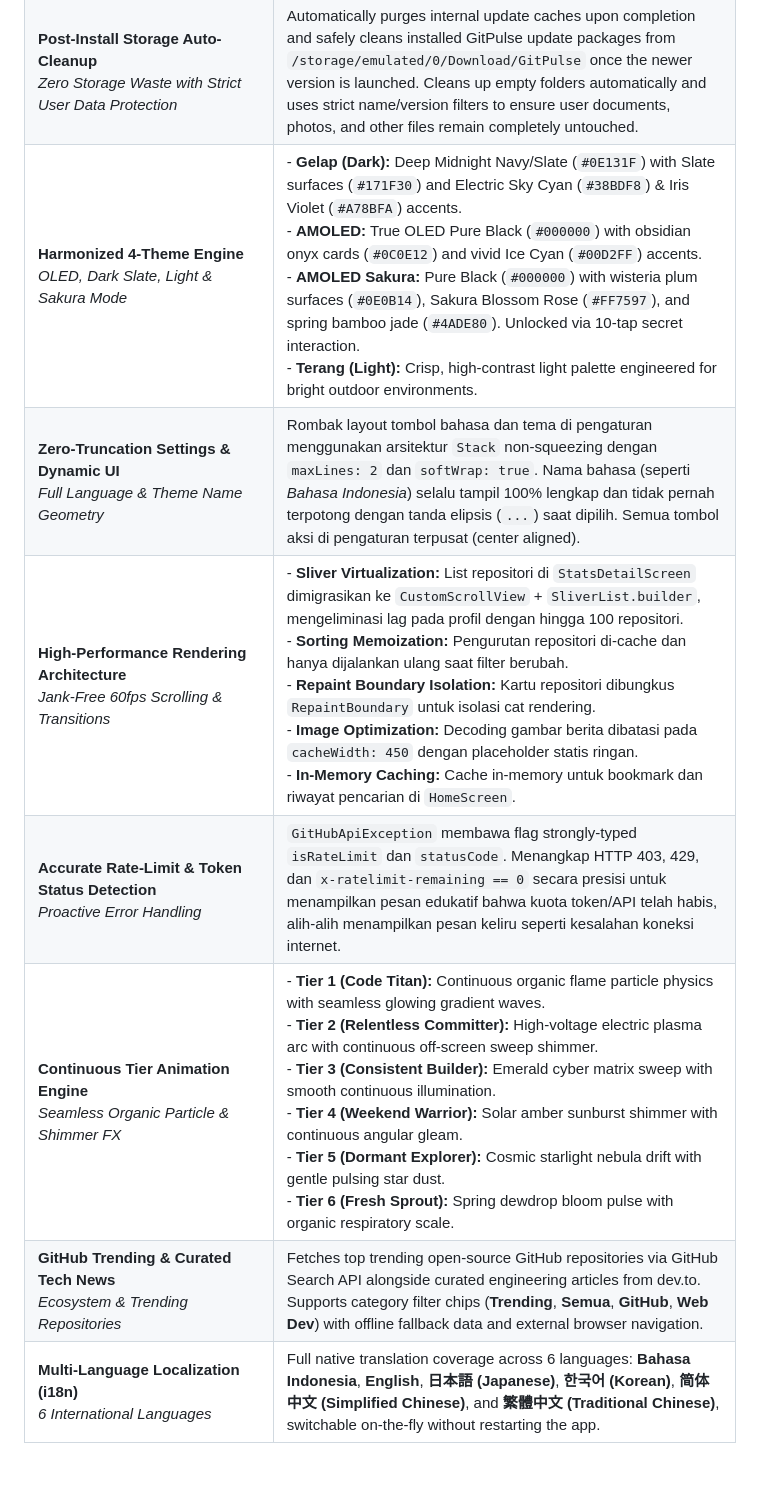
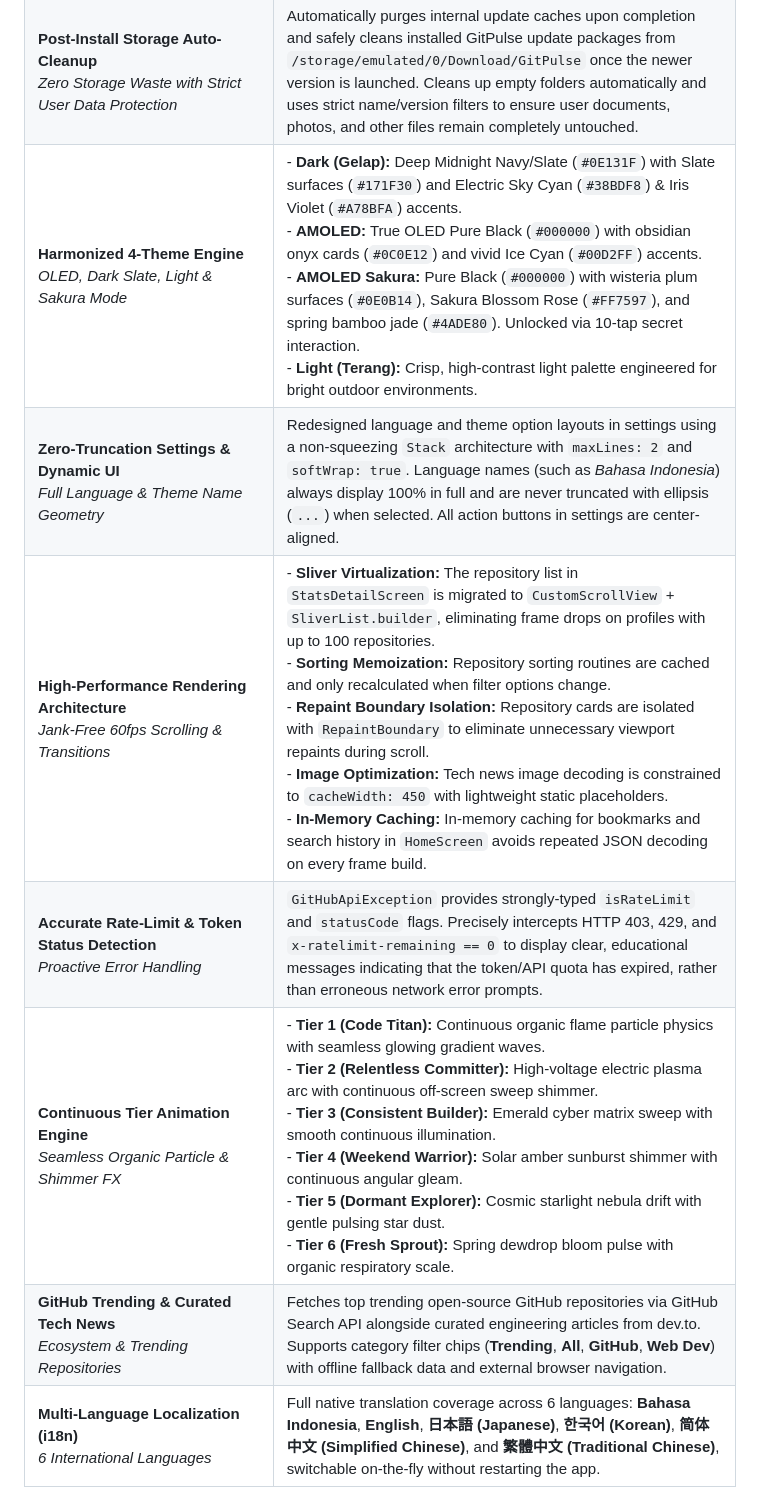
Before and after one commit to zerabyte88/gitpulse_mobile, a Markdown page: README.md, the part around one of its changes. Drawn GitHub-style; blank space fills up the shorter version.

```diff
--- a/README.md
+++ b/README.md
@@ -91,10 +90,10 @@ The standard GitHub contribution graph ("green squares") displays daily activity
         <i>OLED, Dark Slate, Light & Sakura Mode</i>
       </td>
       <td>
-        - <b>Gelap (Dark):</b> Deep Midnight Navy/Slate (<code>#0E131F</code>) with Slate surfaces (<code>#171F30</code>) and Electric Sky Cyan (<code>#38BDF8</code>) & Iris Violet (<code>#A78BFA</code>) accents.<br/>
+        - <b>Dark (Gelap):</b> Deep Midnight Navy/Slate (<code>#0E131F</code>) with Slate surfaces (<code>#171F30</code>) and Electric Sky Cyan (<code>#38BDF8</code>) & Iris Violet (<code>#A78BFA</code>) accents.<br/>
         - <b>AMOLED:</b> True OLED Pure Black (<code>#000000</code>) with obsidian onyx cards (<code>#0C0E12</code>) and vivid Ice Cyan (<code>#00D2FF</code>) accents.<br/>
         - <b>AMOLED Sakura:</b> Pure Black (<code>#000000</code>) with wisteria plum surfaces (<code>#0E0B14</code>), Sakura Blossom Rose (<code>#FF7597</code>), and spring bamboo jade (<code>#4ADE80</code>). Unlocked via 10-tap secret interaction.<br/>
-        - <b>Terang (Light):</b> Crisp, high-contrast light palette engineered for bright outdoor environments.
+        - <b>Light (Terang):</b> Crisp, high-contrast light palette engineered for bright outdoor environments.
       </td>
     </tr>
     <tr>
@@ -103,7 +102,7 @@ The standard GitHub contribution graph ("green squares") displays daily activity
         <i>Full Language & Theme Name Geometry</i>
       </td>
       <td>
-        Rombak layout tombol bahasa dan tema di pengaturan menggunakan arsitektur <code>Stack</code> non-squeezing dengan <code>maxLines: 2</code> dan <code>softWrap: true</code>. Nama bahasa (seperti <i>Bahasa Indonesia</i>) selalu tampil 100% lengkap dan tidak pernah terpotong dengan tanda elipsis (<code>...</code>) saat dipilih. Semua tombol aksi di pengaturan terpusat (center aligned).
+        Redesigned language and theme option layouts in settings using a non-squeezing <code>Stack</code> architecture with <code>maxLines: 2</code> and <code>softWrap: true</code>. Language names (such as <i>Bahasa Indonesia</i>) always display 100% in full and are never truncated with ellipsis (<code>...</code>) when selected. All action buttons in settings are center-aligned.
       </td>
     </tr>
     <tr>
@@ -112,11 +111,11 @@ The standard GitHub contribution graph ("green squares") displays daily activity
         <i>Jank-Free 60fps Scrolling & Transitions</i>
       </td>
       <td>
-        - <b>Sliver Virtualization:</b> List repositori di <code>StatsDetailScreen</code> dimigrasikan ke <code>CustomScrollView</code> + <code>SliverList.builder</code>, mengeliminasi lag pada profil dengan hingga 100 repositori.<br/>
-        - <b>Sorting Memoization:</b> Pengurutan repositori di-cache dan hanya dijalankan ulang saat filter berubah.<br/>
-        - <b>Repaint Boundary Isolation:</b> Kartu repositori dibungkus <code>RepaintBoundary</code> untuk isolasi cat rendering.<br/>
-        - <b>Image Optimization:</b> Decoding gambar berita dibatasi pada <code>cacheWidth: 450</code> dengan placeholder statis ringan.<br/>
-        - <b>In-Memory Caching:</b> Cache in-memory untuk bookmark dan riwayat pencarian di <code>HomeScreen</code>.
+        - <b>Sliver Virtualization:</b> The repository list in <code>StatsDetailScreen</code> is migrated to <code>CustomScrollView</code> + <code>SliverList.builder</code>, eliminating frame drops on profiles with up to 100 repositories.<br/>
+        - <b>Sorting Memoization:</b> Repository sorting routines are cached and only recalculated when filter options change.<br/>
+        - <b>Repaint Boundary Isolation:</b> Repository cards are isolated with <code>RepaintBoundary</code> to eliminate unnecessary viewport repaints during scroll.<br/>
+        - <b>Image Optimization:</b> Tech news image decoding is constrained to <code>cacheWidth: 450</code> with lightweight static placeholders.<br/>
+        - <b>In-Memory Caching:</b> In-memory caching for bookmarks and search history in <code>HomeScreen</code> avoids repeated JSON decoding on every frame build.
       </td>
     </tr>
     <tr>
@@ -125,7 +124,7 @@ The standard GitHub contribution graph ("green squares") displays daily activity
         <i>Proactive Error Handling</i>
       </td>
       <td>
-        <code>GitHubApiException</code> membawa flag strongly-typed <code>isRateLimit</code> dan <code>statusCode</code>. Menangkap HTTP 403, 429, dan <code>x-ratelimit-remaining == 0</code> secara presisi untuk menampilkan pesan edukatif bahwa kuota token/API telah habis, alih-alih menampilkan pesan keliru seperti kesalahan koneksi internet.
+        <code>GitHubApiException</code> provides strongly-typed <code>isRateLimit</code> and <code>statusCode</code> flags. Precisely intercepts HTTP 403, 429, and <code>x-ratelimit-remaining == 0</code> to display clear, educational messages indicating that the token/API quota has expired, rather than erroneous network error prompts.
       </td>
     </tr>
     <tr>
@@ -148,7 +147,7 @@ The standard GitHub contribution graph ("green squares") displays daily activity
         <i>Ecosystem & Trending Repositories</i>
       </td>
       <td>
-        Fetches top trending open-source GitHub repositories via GitHub Search API alongside curated engineering articles from dev.to. Supports category filter chips (<b>Trending</b>, <b>Semua</b>, <b>GitHub</b>, <b>Web Dev</b>) with offline fallback data and external browser navigation.
+        Fetches top trending open-source GitHub repositories via GitHub Search API alongside curated engineering articles from dev.to. Supports category filter chips (<b>Trending</b>, <b>All</b>, <b>GitHub</b>, <b>Web Dev</b>) with offline fallback data and external browser navigation.
       </td>
     </tr>
     <tr>
```
Also changed, not shown: other parts of README.md (+24 -50 lines).
